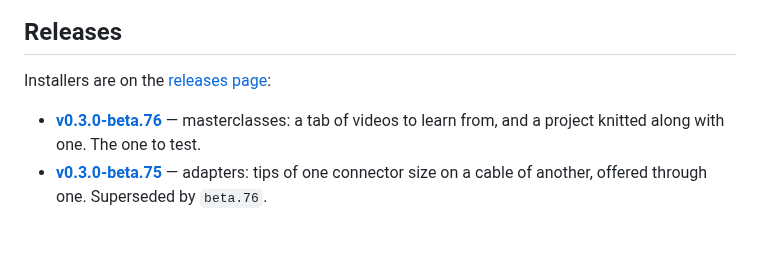
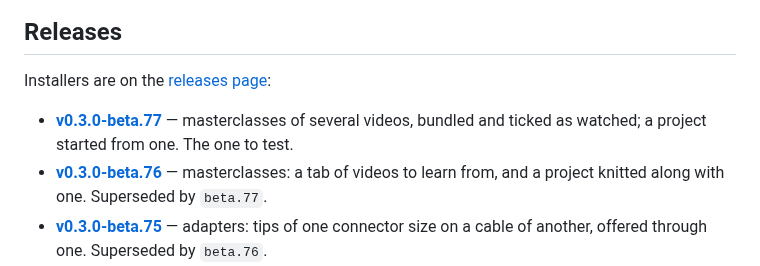
Before and after one commit to shinystarborne/shiny-knitting, a Markdown page: README.md, the part around the change. GitHub-like rendering; blank space fills up the shorter version.

Commit message:
List the seventy-seventh 0.3.0 beta in the README

```diff
--- a/README.md
+++ b/README.md
@@ -21,8 +21,10 @@ It does five things:
 
 Installers are on the [releases page](https://github.com/shinystarborne/shiny-knitting/releases):
 
+- **[v0.3.0-beta.77](https://github.com/shinystarborne/shiny-knitting/releases/tag/v0.3.0-beta.77)** —
+  masterclasses of several videos, bundled and ticked as watched; a project started from one. The one to test.
 - **[v0.3.0-beta.76](https://github.com/shinystarborne/shiny-knitting/releases/tag/v0.3.0-beta.76)** —
-  masterclasses: a tab of videos to learn from, and a project knitted along with one. The one to test.
+  masterclasses: a tab of videos to learn from, and a project knitted along with one. Superseded by `beta.77`.
 - **[v0.3.0-beta.75](https://github.com/shinystarborne/shiny-knitting/releases/tag/v0.3.0-beta.75)** —
   adapters: tips of one connector size on a cable of another, offered through one. Superseded by `beta.76`.
 - **[v0.3.0-beta.74](https://github.com/shinystarborne/shiny-knitting/releases/tag/v0.3.0-beta.74)** —
```
Also changed, not shown: TODO.md (+3 -1 lines).
